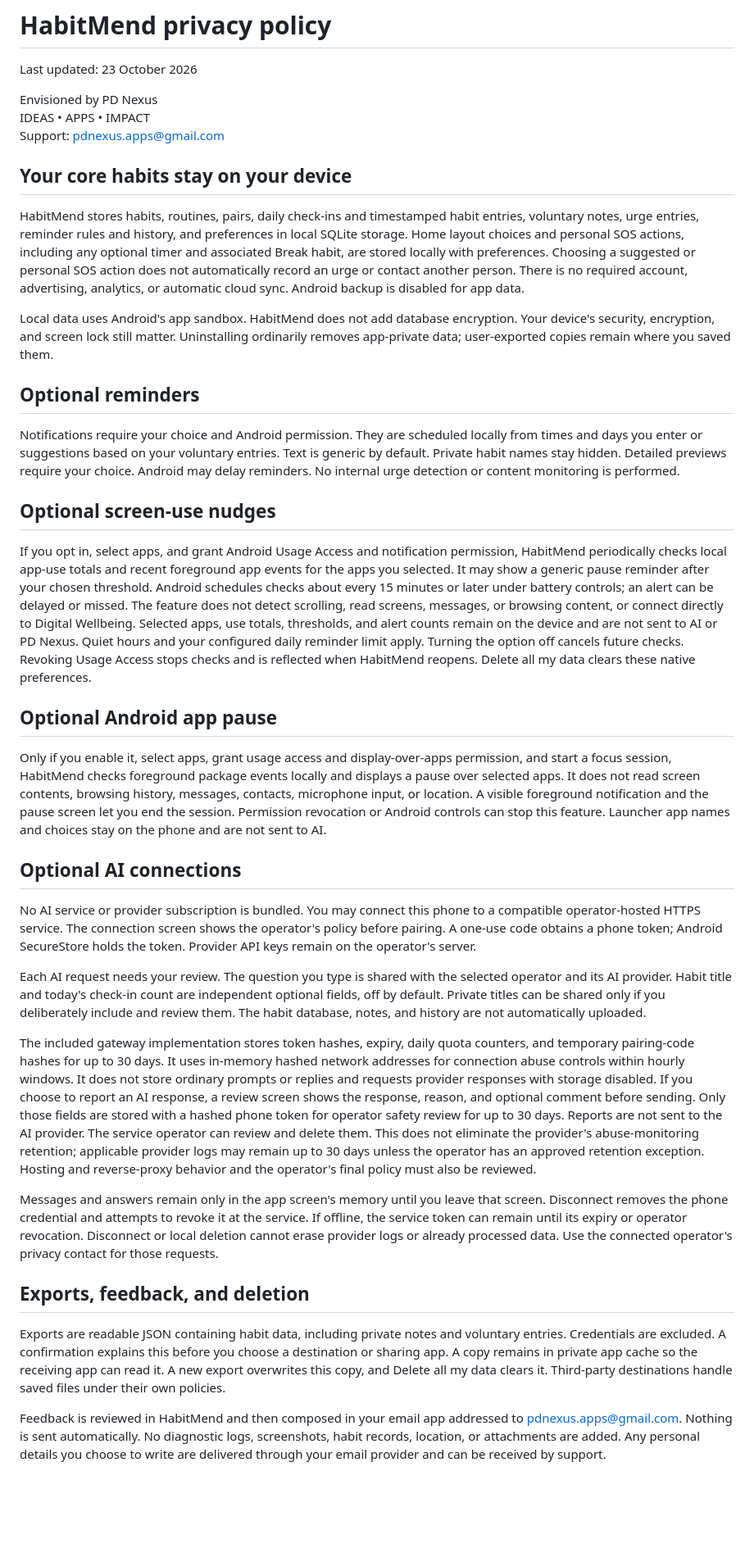
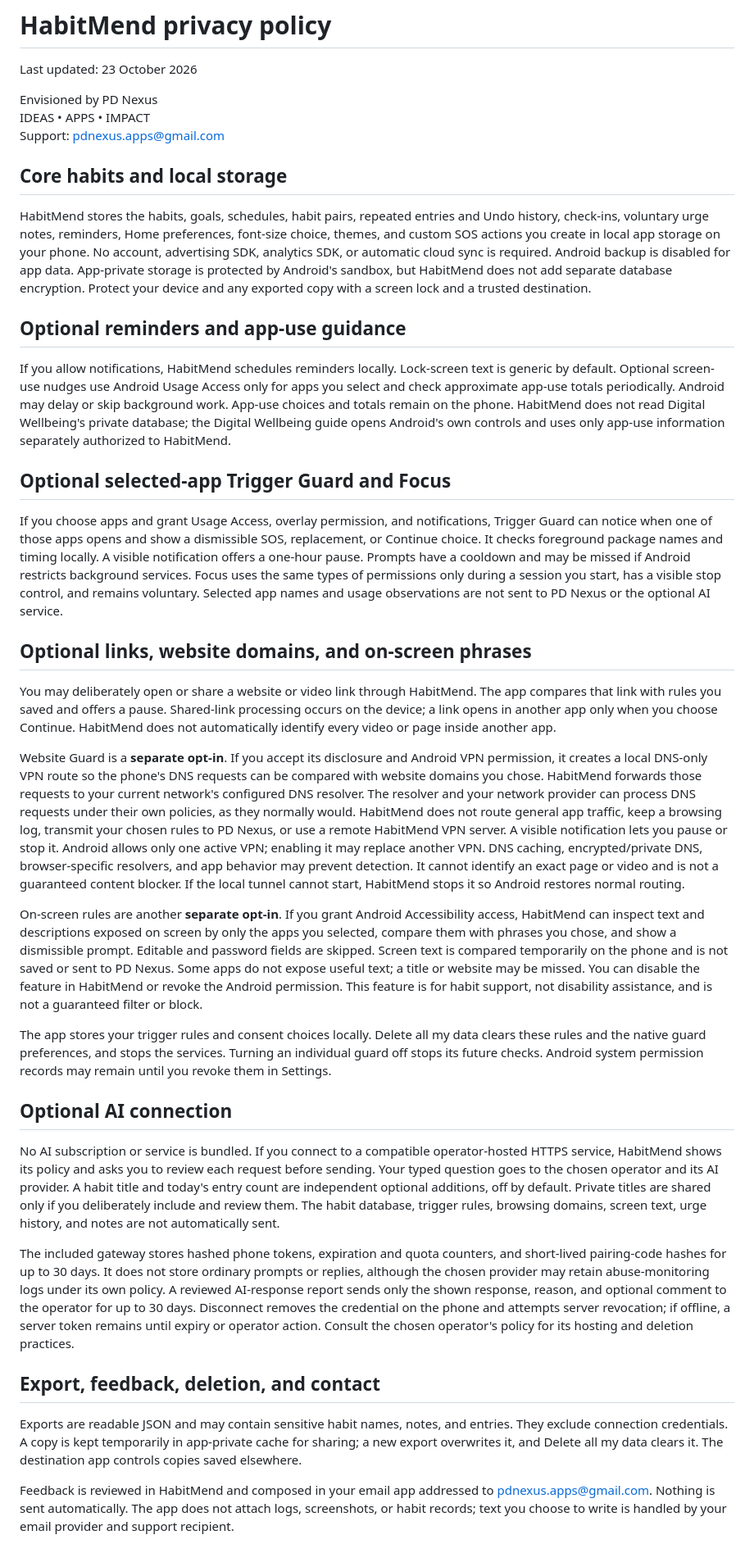
Before and after one commit to devay2k8/devay2k8.github.io, a Markdown page: habitmend/PRIVACY.md, the part around one of its changes. Shown at 82% size. Rendered like a GitHub page; blank space fills up the shorter version.

Commit message:
Update HabitMend privacy policy for optional local trigger guards

```diff
--- a/habitmend/PRIVACY.md
+++ b/habitmend/PRIVACY.md
@@ -4,39 +4,39 @@ Last updated: 23 October 2026
 
 Envisioned by PD Nexus
 IDEAS • APPS • IMPACT
-Support: [pdnexus.apps@gmail.com](mailto:pdnexus.apps@gmail.com)
+Support: pdnexus.apps@gmail.com
 
-## Your core habits stay on your device
+## Core habits and local storage
 
-HabitMend stores habits, routines, pairs, daily check-ins and timestamped habit entries, voluntary notes, urge entries, reminder rules and history, and preferences in local SQLite storage. Home layout choices and personal SOS actions, including any optional timer and associated Break habit, are stored locally with preferences. Choosing a suggested or personal SOS action does not automatically record an urge or contact another person. There is no required account, advertising, analytics, or automatic cloud sync. Android backup is disabled for app data.
+HabitMend stores the habits, goals, schedules, habit pairs, repeated entries and Undo history, check-ins, voluntary urge notes, reminders, Home preferences, font-size choice, themes, and custom SOS actions you create in local app storage on your phone. No account, advertising SDK, analytics SDK, or automatic cloud sync is required. Android backup is disabled for app data. App-private storage is protected by Android's sandbox, but HabitMend does not add separate database encryption. Protect your device and any exported copy with a screen lock and a trusted destination.
 
-Local data uses Android's app sandbox. HabitMend does not add database encryption. Your device's security, encryption, and screen lock still matter. Uninstalling ordinarily removes app-private data; user-exported copies remain where you saved them.
+## Optional reminders and app-use guidance
 
-## Optional reminders
+If you allow notifications, HabitMend schedules reminders locally. Lock-screen text is generic by default. Optional screen-use nudges use Android Usage Access only for apps you select and check approximate app-use totals periodically. Android may delay or skip background work. App-use choices and totals remain on the phone. HabitMend does not read Digital Wellbeing's private database; the Digital Wellbeing guide opens Android's own controls and uses only app-use information separately authorized to HabitMend.
 
-Notifications require your choice and Android permission. They are scheduled locally from times and days you enter or suggestions based on your voluntary entries. Text is generic by default. Private habit names stay hidden. Detailed previews require your choice. Android may delay reminders. No internal urge detection or content monitoring is performed.
+## Optional selected-app Trigger Guard and Focus
 
-## Optional screen-use nudges
+If you choose apps and grant Usage Access, overlay permission, and notifications, Trigger Guard can notice when one of those apps opens and show a dismissible SOS, replacement, or Continue choice. It checks foreground package names and timing locally. A visible notification offers a one-hour pause. Prompts have a cooldown and may be missed if Android restricts background services. Focus uses the same types of permissions only during a session you start, has a visible stop control, and remains voluntary. Selected app names and usage observations are not sent to PD Nexus or the optional AI service.
 
-If you opt in, select apps, and grant Android Usage Access and notification permission, HabitMend periodically checks local app-use totals and recent foreground app events for the apps you selected. It may show a generic pause reminder after your chosen threshold. Android schedules checks about every 15 minutes or later under battery controls; an alert can be delayed or missed. The feature does not detect scrolling, read screens, messages, or browsing content, or connect directly to Digital Wellbeing. Selected apps, use totals, thresholds, and alert counts remain on the device and are not sent to AI or PD Nexus. Quiet hours and your configured daily reminder limit apply. Turning the option off cancels future checks. Revoking Usage Access stops checks and is reflected when HabitMend reopens. Delete all my data clears these native preferences.
+## Optional links, website domains, and on-screen phrases
 
-## Optional Android app pause
+You may deliberately open or share a website or video link through HabitMend. The app compares that link with rules you saved and offers a pause. Shared-link processing occurs on the device; a link opens in another app only when you choose Continue. HabitMend does not automatically identify every video or page inside another app.
 
-Only if you enable it, select apps, grant usage access and display-over-apps permission, and start a focus session, HabitMend checks foreground package events locally and displays a pause over selected apps. It does not read screen contents, browsing history, messages, contacts, microphone input, or location. A visible foreground notification and the pause screen let you end the session. Permission revocation or Android controls can stop this feature. Launcher app names and choices stay on the phone and are not sent to AI.
+Website Guard is a **separate opt-in**. If you accept its disclosure and Android VPN permission, it creates a local DNS-only VPN route so the phone's DNS requests can be compared with website domains you chose. HabitMend forwards those requests to your current network's configured DNS resolver. The resolver and your network provider can process DNS requests under their own policies, as they normally would. HabitMend does not route general app traffic, keep a browsing log, transmit your chosen rules to PD Nexus, or use a remote HabitMend VPN server. A visible notification lets you pause or stop it. Android allows only one active VPN; enabling it may replace another VPN. DNS caching, encrypted/private DNS, browser-specific resolvers, and app behavior may prevent detection. It cannot identify an exact page or video and is not a guaranteed content blocker. If the local tunnel cannot start, HabitMend stops it so Android restores normal routing.
 
-## Optional AI connections
+On-screen rules are another **separate opt-in**. If you grant Android Accessibility access, HabitMend can inspect text and descriptions exposed on screen by only the apps you selected, compare them with phrases you chose, and show a dismissible prompt. Editable and password fields are skipped. Screen text is compared temporarily on the phone and is not saved or sent to PD Nexus. Some apps do not expose useful text; a title or website may be missed. You can disable the feature in HabitMend or revoke the Android permission. This feature is for habit support, not disability assistance, and is not a guaranteed filter or block.
 
-No AI service or provider subscription is bundled. You may connect this phone to a compatible operator-hosted HTTPS service. The connection screen shows the operator's policy before pairing. A one-use code obtains a phone token; Android SecureStore holds the token. Provider API keys remain on the operator's server.
+The app stores your trigger rules and consent choices locally. Delete all my data clears these rules and the native guard preferences, and stops the services. Turning an individual guard off stops its future checks. Android system permission records may remain until you revoke them in Settings.
 
-Each AI request needs your review. The question you type is shared with the selected operator and its AI provider. Habit title and today's check-in count are independent optional fields, off by default. Private titles can be shared only if you deliberately include and review them. The habit database, notes, and history are not automatically uploaded.
+## Optional AI connection
 
-The included gateway implementation stores token hashes, expiry, daily quota counters, and temporary pairing-code hashes for up to 30 days. It uses in-memory hashed network addresses for connection abuse controls within hourly windows. It does not store ordinary prompts or replies and requests provider responses with storage disabled. If you choose to report an AI response, a review screen shows the response, reason, and optional comment before sending. Only those fields are stored with a hashed phone token for operator safety review for up to 30 days. Reports are not sent to the AI provider. The service operator can review and delete them. This does not eliminate the provider's abuse-monitoring retention; applicable provider logs may remain up to 30 days unless the operator has an approved retention exception. Hosting and reverse-proxy behavior and the operator's final policy must also be reviewed.
+No AI subscription or service is bundled. If you connect to a compatible operator-hosted HTTPS service, HabitMend shows its policy and asks you to review each request before sending. Your typed question goes to the chosen operator and its AI provider. A habit title and today's entry count are independent optional additions, off by default. Private titles are shared only if you deliberately include and review them. The habit database, trigger rules, browsing domains, screen text, urge history, and notes are not automatically sent.
 
-Messages and answers remain only in the app screen's memory until you leave that screen. Disconnect removes the phone credential and attempts to revoke it at the service. If offline, the service token can remain until its expiry or operator revocation. Disconnect or local deletion cannot erase provider logs or already processed data. Use the connected operator's privacy contact for those requests.
+The included gateway stores hashed phone tokens, expiration and quota counters, and short-lived pairing-code hashes for up to 30 days. It does not store ordinary prompts or replies, although the chosen provider may retain abuse-monitoring logs under its own policy. A reviewed AI-response report sends only the shown response, reason, and optional comment to the operator for up to 30 days. Disconnect removes the credential on the phone and attempts server revocation; if offline, a server token remains until expiry or operator action. Consult the chosen operator's policy for its hosting and deletion practices.
 
-## Exports, feedback, and deletion
+## Export, feedback, deletion, and contact
 
-Exports are readable JSON containing habit data, including private notes and voluntary entries. Credentials are excluded. A confirmation explains this before you choose a destination or sharing app. A copy remains in private app cache so the receiving app can read it. A new export overwrites this copy, and Delete all my data clears it. Third-party destinations handle saved files under their own policies.
+Exports are readable JSON and may contain sensitive habit names, notes, and entries. They exclude connection credentials. A copy is kept temporarily in app-private cache for sharing; a new export overwrites it, and Delete all my data clears it. The destination app controls copies saved elsewhere.
 
-Feedback is reviewed in HabitMend and then composed in your email app addressed to pdnexus.apps@gmail.com. Nothing is sent automatically. No diagnostic logs, screenshots, habit records, location, or attachments are added. Any personal details you choose to write are delivered through your email provider and can be received by support.
+Feedback is reviewed in HabitMend and composed in your email app addressed to pdnexus.apps@gmail.com. Nothing is sent automatically. The app does not attach logs, screenshots, or habit records; text you choose to write is handled by your email provider and support recipient.
 
```
Also changed, not shown: other parts of habitmend/PRIVACY.md (+2 -6 lines).
